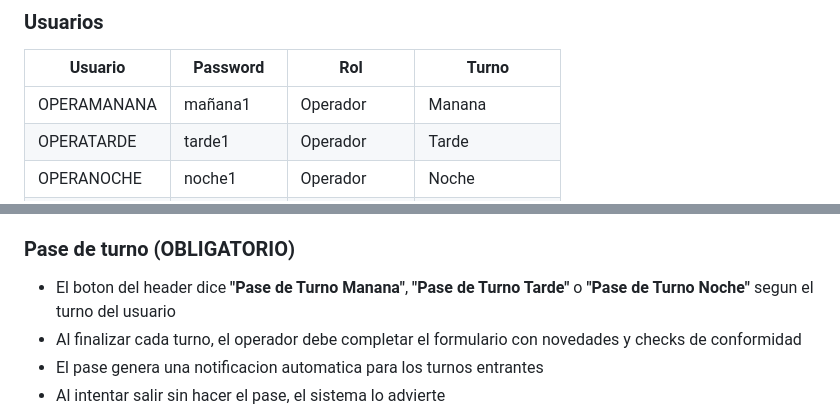
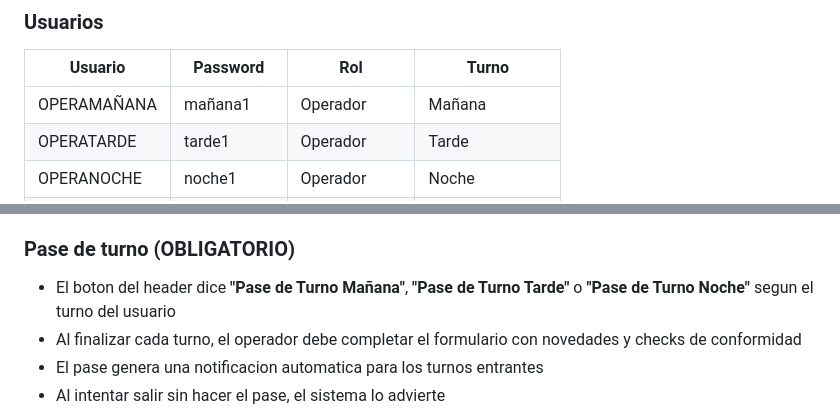
Before and after one commit to operanoc/nocronograma, a Markdown page: README.md, 2 parts joined by grey strips. Rendered like a GitHub page.

Commit message:
Actualizacion README + manual de usuario

```diff
--- a/README.md
+++ b/README.md
@@ -12,7 +12,7 @@ Sistema web para el registro operativo del NOC (Network Operations Center). Perm
 
 | Usuario | Password | Rol | Turno |
 |---------|----------|-----|-------|
-| OPERAMANANA | mañana1 | Operador | Manana |
+| OPERAMAÑANA | mañana1 | Operador | Mañana |
 | OPERATARDE | tarde1 | Operador | Tarde |
 | OPERANOCHE | noche1 | Operador | Noche |
 | OPERAADMIN | nocadmin | Administrador | Admin |
@@ -30,7 +30,7 @@ Sistema web para el registro operativo del NOC (Network Operations Center). Perm
 - **Copia de dia anterior:** Con un boton se copia la estructura del dia previo
 
 ### Pase de turno (OBLIGATORIO)
-- El boton del header dice **"Pase de Turno Manana"**, **"Pase de Turno Tarde"** o **"Pase de Turno Noche"** segun el turno del usuario
+- El boton del header dice **"Pase de Turno Mañana"**, **"Pase de Turno Tarde"** o **"Pase de Turno Noche"** segun el turno del usuario
 - Al finalizar cada turno, el operador debe completar el formulario con novedades y checks de conformidad
 - El pase genera una notificacion automatica para los turnos entrantes
 - Al intentar salir sin hacer el pase, el sistema lo advierte
```
